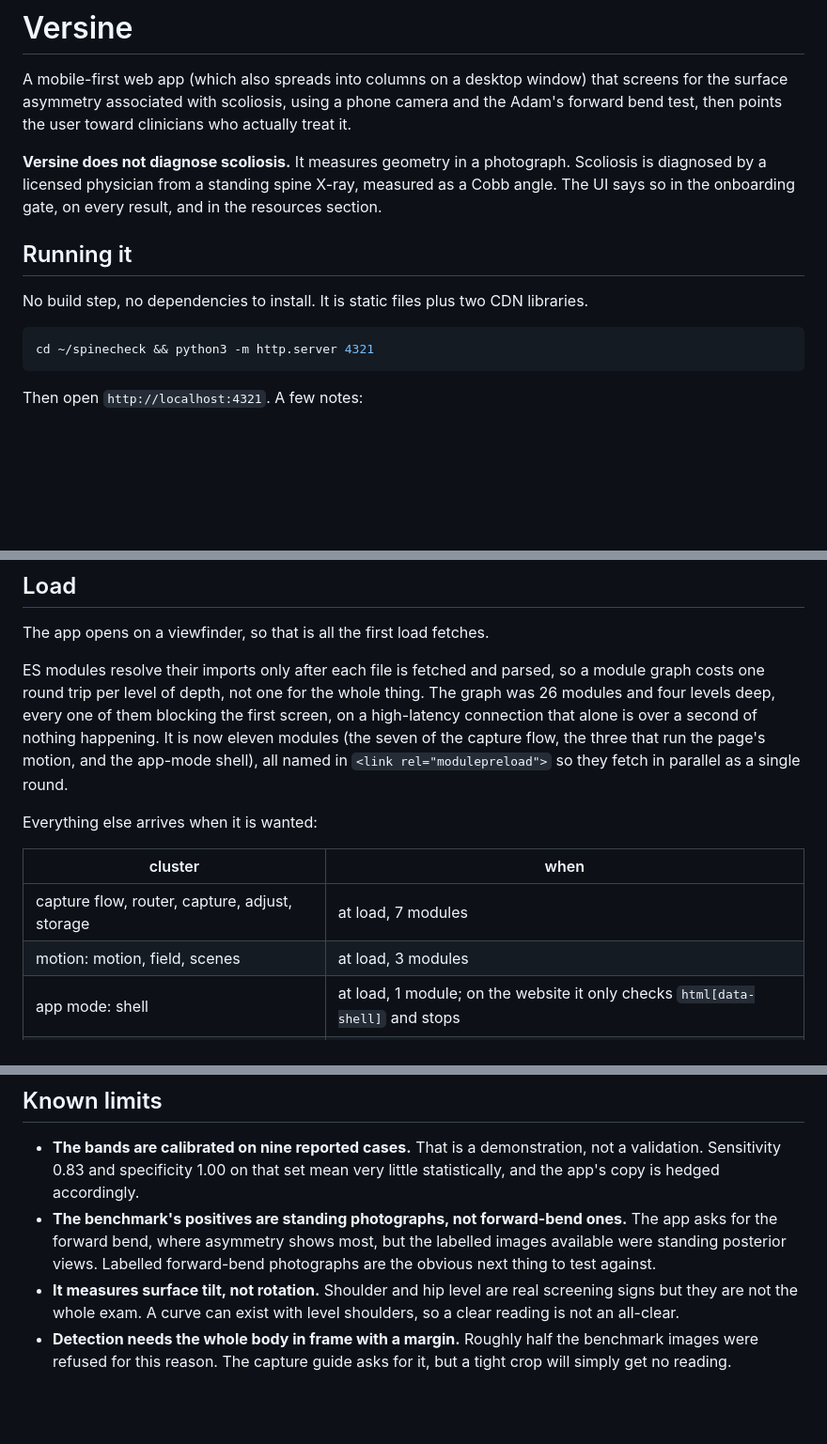
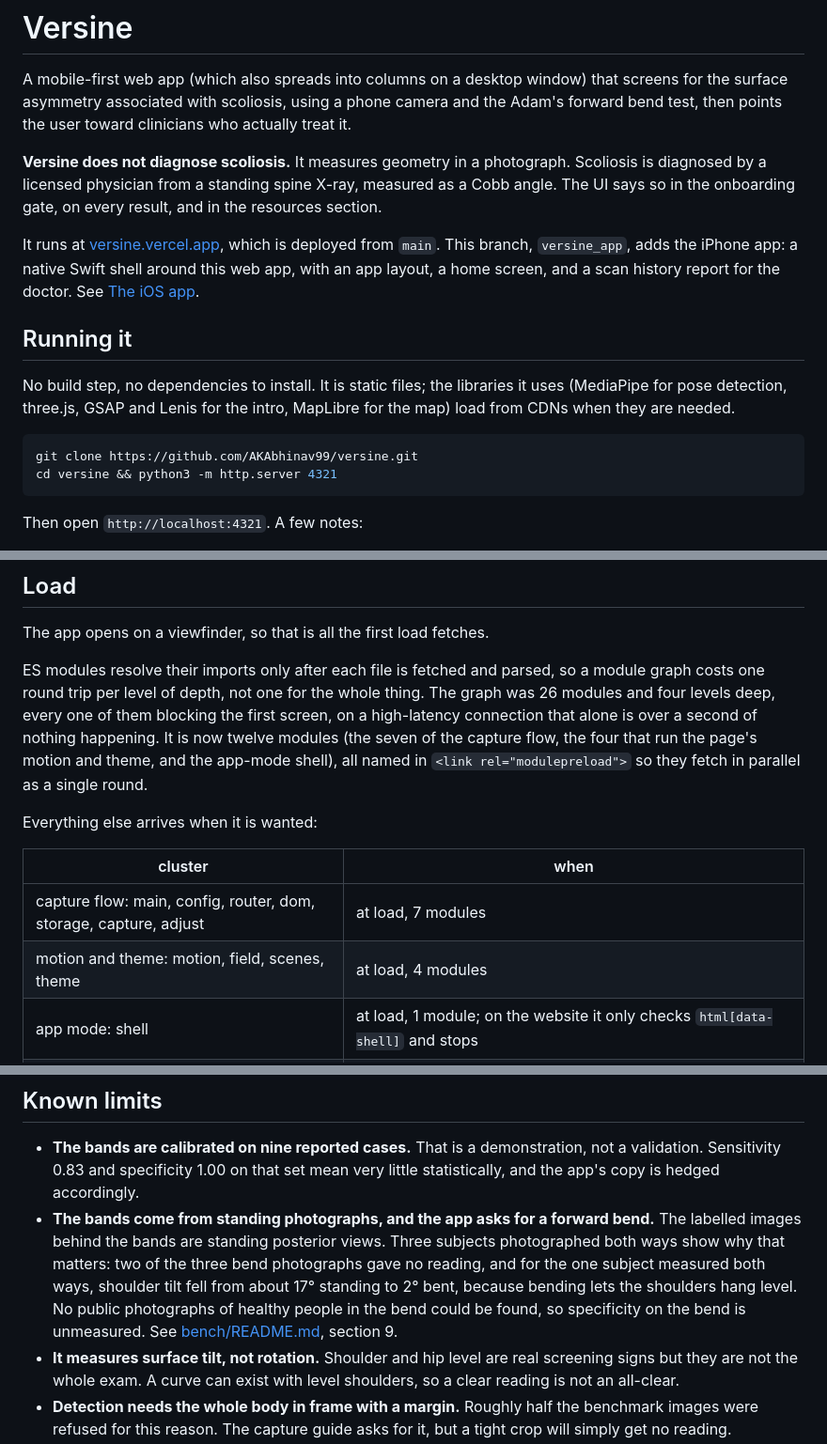
Before and after one commit to AKAbhinav99/versine, a Markdown page: README.md, 3 parts joined by grey strips. Shown at 94% size. Drawn GitHub-style; blank space fills up the shorter version.

````diff
--- a/README.md
+++ b/README.md
@@ -9,12 +9,20 @@ Scoliosis is diagnosed by a licensed physician from a standing spine X-ray, meas
 as a Cobb angle. The UI says so in the onboarding gate, on every result, and in the
 resources section.
 
+It runs at [versine.vercel.app](https://versine.vercel.app), which is deployed from
+`main`. This branch, `versine_app`, adds the iPhone app: a native Swift shell around
+this web app, with an app layout, a home screen, and a scan history report for the
+doctor. See [The iOS app](#the-ios-app).
+
 ## Running it
 
-No build step, no dependencies to install. It is static files plus two CDN libraries.
+No build step, no dependencies to install. It is static files; the libraries it
+uses (MediaPipe for pose detection, three.js, GSAP and Lenis for the intro,
+MapLibre for the map) load from CDNs when they are needed.
 
 ```bash
-cd ~/spinecheck && python3 -m http.server 4321
+git clone https://github.com/AKAbhinav99/versine.git
+cd versine && python3 -m http.server 4321
 ```
 
 Then open `http://localhost:4321`. A few notes:
@@ -463,16 +493,16 @@ ES modules resolve their imports only after each file is fetched and parsed, so
 a module graph costs one round trip per level of depth, not one for the whole
 thing. The graph was 26 modules and four levels deep, every one of them blocking
 the first screen, on a high-latency connection that alone is over a second of
-nothing happening. It is now eleven modules (the seven of the capture flow, the
-three that run the page's motion, and the app-mode shell), all named in
+nothing happening. It is now twelve modules (the seven of the capture flow, the
+four that run the page's motion and theme, and the app-mode shell), all named in
 `<link rel="modulepreload">` so they fetch in parallel as a single round.
 
 Everything else arrives when it is wanted:
 
 | cluster | when |
 |---|---|
-| capture flow, router, capture, adjust, storage | at load, 7 modules |
-| motion: motion, field, scenes | at load, 3 modules |
+| capture flow: main, config, router, dom, storage, capture, adjust | at load, 7 modules |
+| motion and theme: motion, field, scenes, theme | at load, 4 modules |
 | app mode: shell | at load, 1 module; on the website it only checks `html[data-shell]` and stops |
 | GSAP, ScrollTrigger, SplitText, Lenis (jsDelivr) | deferred classic scripts, about 55 KB gzipped; the page is complete without them |
 | three.js (jsDelivr `+esm`, about 190 KB gzipped) | on the intro only, once the page is idle, for the 3D figure; the SVG drawing stands in if it never arrives |
@@ -629,10 +659,14 @@ produces the frames the pose model measures and the benchmark ran with it.
 - **The bands are calibrated on nine reported cases.** That is a demonstration, not
   a validation. Sensitivity 0.83 and specificity 1.00 on that set mean very little
   statistically, and the app's copy is hedged accordingly.
-- **The benchmark's positives are standing photographs, not forward-bend ones.**
-  The app asks for the forward bend, where asymmetry shows most, but the labelled
-  images available were standing posterior views. Labelled forward-bend photographs
-  are the obvious next thing to test against.
+- **The bands come from standing photographs, and the app asks for a forward
+  bend.** The labelled images behind the bands are standing posterior views.
+  Three subjects photographed both ways show why that matters: two of the three
+  bend photographs gave no reading, and for the one subject measured both ways,
+  shoulder tilt fell from about 17° standing to 2° bent, because bending lets the
+  shoulders hang level. No public photographs of healthy people in the bend could
+  be found, so specificity on the bend is unmeasured. See
+  [bench/README.md](bench/README.md), section 9.
 - **It measures surface tilt, not rotation.** Shoulder and hip level are real
   screening signs but they are not the whole exam. A curve can exist with level
   shoulders, so a clear reading is not an all-clear.
````
Also changed, not shown: other parts of README.md (+48 -26 lines), bench/README.md (+2 -1 lines).
